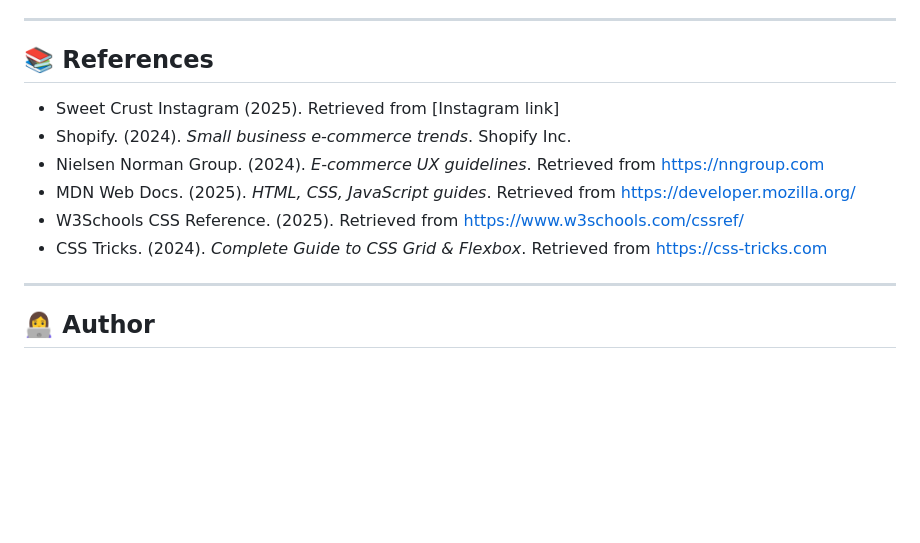
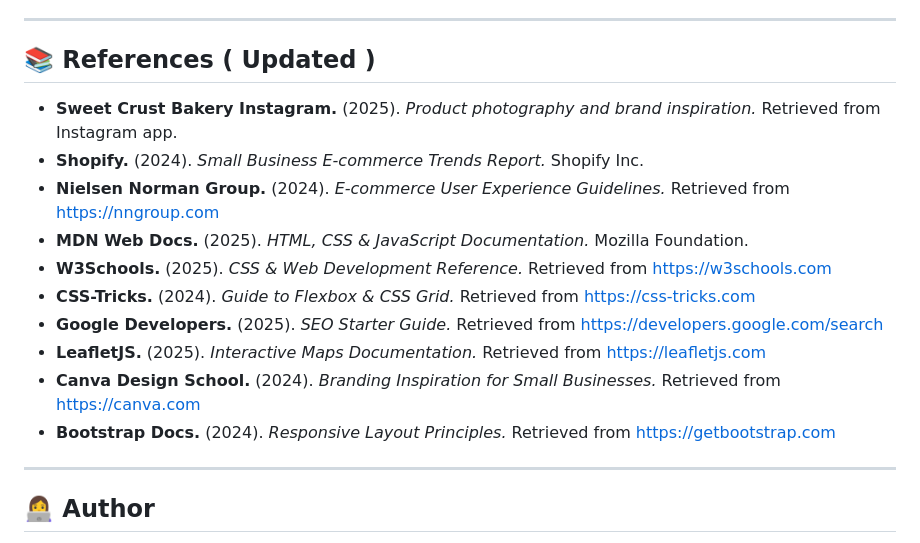
Before and after one commit to Una84/Website-Proposal-Bakery, a Markdown page: README.md, the part around the change. Drawn GitHub-style; blank space fills up the shorter version.

Commit message:
Update README.md ----- Part 3
Updated Part 3

```diff
--- a/README.md
+++ b/README.md
@@ -169,13 +169,18 @@ A `robots.txt` file is added to instruct search engine crawlers which pages may
 - Lazy-loading for product/gallery images
 
 ---
-## 📚 References
-- Sweet Crust Instagram (2025). Retrieved from [Instagram link]
-- Shopify. (2024). *Small business e-commerce trends*. Shopify Inc.
-- Nielsen Norman Group. (2024). *E-commerce UX guidelines*. Retrieved from [https://nngroup.com](https://nngroup.com)
-- MDN Web Docs. (2025). *HTML, CSS, JavaScript guides*. Retrieved from [https://developer.mozilla.org/](https://developer.mozilla.org/)
-- W3Schools CSS Reference. (2025). Retrieved from [https://www.w3schools.com/cssref/](https://www.w3schools.com/cssref/)
-- CSS Tricks. (2024). *Complete Guide to CSS Grid & Flexbox*. Retrieved from [https://css-tricks.com](https://css-tricks.com)
+## 📚 References ( Updated )
+
+- **Sweet Crust Bakery Instagram.** (2025). *Product photography and brand inspiration.* Retrieved from Instagram app.
+- **Shopify.** (2024). *Small Business E-commerce Trends Report.* Shopify Inc.
+- **Nielsen Norman Group.** (2024). *E-commerce User Experience Guidelines.* Retrieved from https://nngroup.com
+- **MDN Web Docs.** (2025). *HTML, CSS & JavaScript Documentation.* Mozilla Foundation.
+- **W3Schools.** (2025). *CSS & Web Development Reference.* Retrieved from https://w3schools.com
+- **CSS-Tricks.** (2024). *Guide to Flexbox & CSS Grid.* Retrieved from https://css-tricks.com
+- **Google Developers.** (2025). *SEO Starter Guide.* Retrieved from https://developers.google.com/search
+- **LeafletJS.** (2025). *Interactive Maps Documentation.* Retrieved from https://leafletjs.com
+- **Canva Design School.** (2024). *Branding Inspiration for Small Businesses.* Retrieved from https://canva.com
+- **Bootstrap Docs.** (2024). *Responsive Layout Principles.* Retrieved from https://getbootstrap.com
 
 ---
 
```
